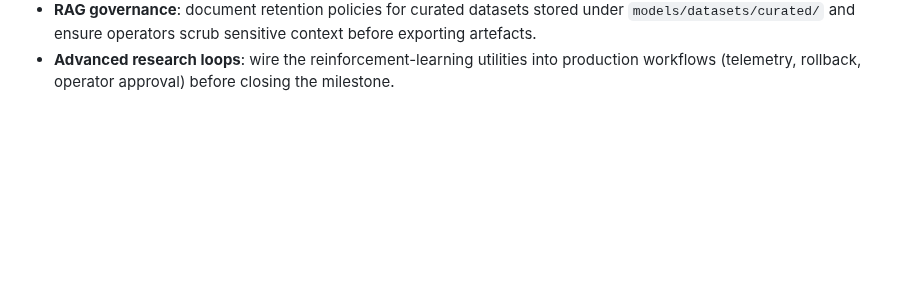
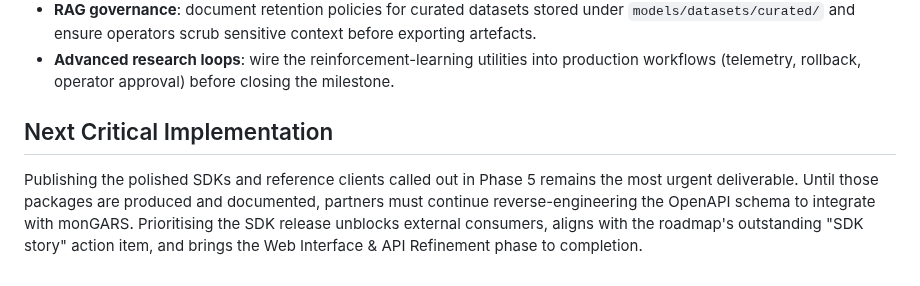
Before and after one commit to ales27pm/monGARS, a Markdown page: docs/implementation_status.md, the part around the change. Rendered like a GitHub page; blank space fills up the shorter version.

Commit message:
Document next critical implementation

```diff
--- a/docs/implementation_status.md
+++ b/docs/implementation_status.md
@@ -120,3 +120,12 @@ and reality.
 - **Advanced research loops**: wire the reinforcement-learning utilities into
   production workflows (telemetry, rollback, operator approval) before closing
   the milestone.
+
+## Next Critical Implementation
+
+Publishing the polished SDKs and reference clients called out in Phase 5
+remains the most urgent deliverable. Until those packages are produced and
+documented, partners must continue reverse-engineering the OpenAPI schema to
+integrate with monGARS. Prioritising the SDK release unblocks external
+consumers, aligns with the roadmap's outstanding "SDK story" action item, and
+brings the Web Interface & API Refinement phase to completion.
```
